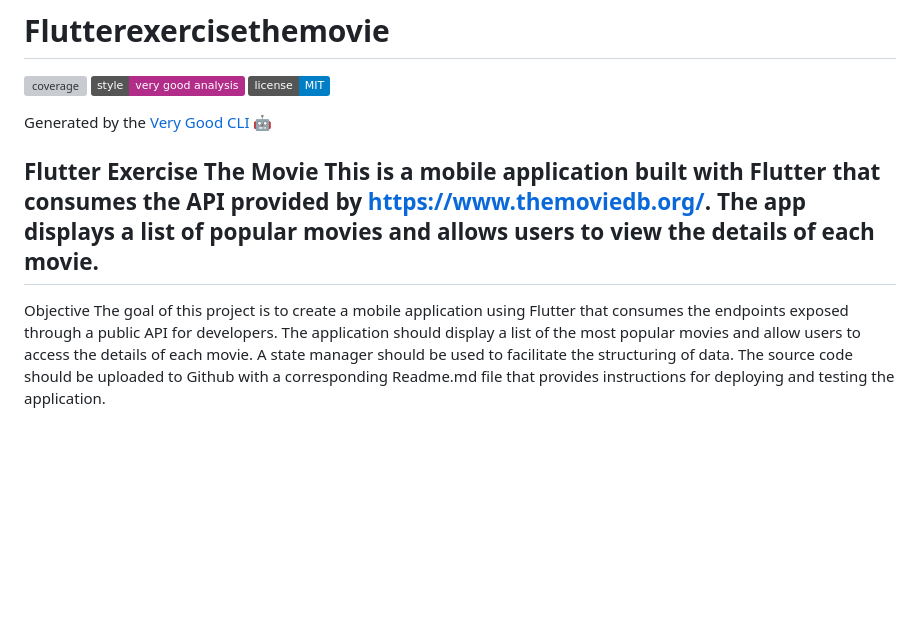
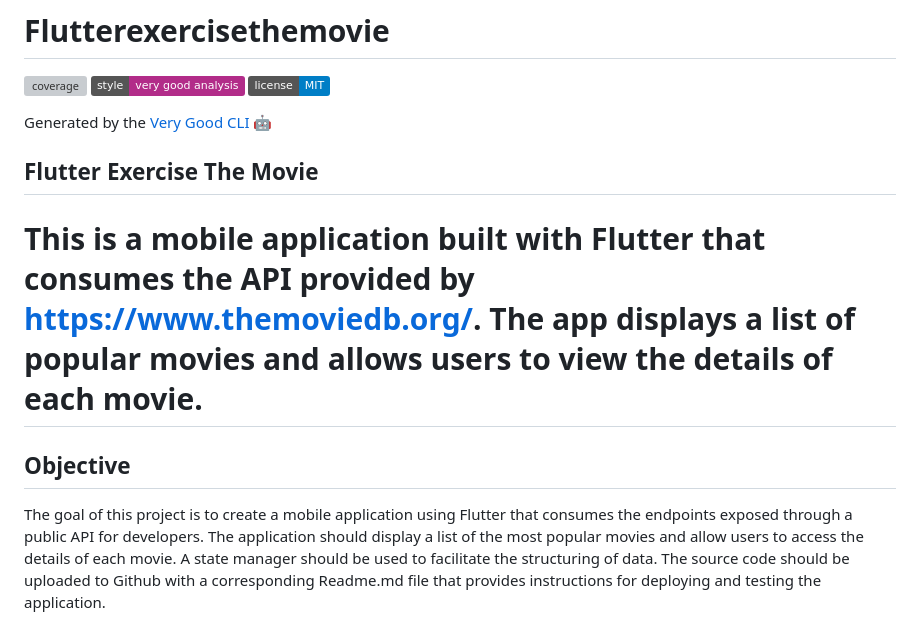
Before and after one commit to Raydel8806/FlutterExerciseTheMovie, a Markdown page: README.md, the part around the change. GitHub-like rendering; badges without logos; blank space fills up the shorter version; grey boxes are pictures that could not be loaded.

```diff
--- a/README.md
+++ b/README.md
@@ -7,10 +7,11 @@
 Generated by the [Very Good CLI][very_good_cli_link] 🤖
 
 Flutter Exercise The Movie
-This is a mobile application built with Flutter that consumes the API provided by https://www.themoviedb.org/. The app displays a list of popular movies and allows users to view the details of each movie.
 ---
 
-Objective
+# This is a mobile application built with Flutter that consumes the API provided by https://www.themoviedb.org/. The app displays a list of popular movies and allows users to view the details of each movie.
+
+## Objective
 The goal of this project is to create a mobile application using Flutter that consumes the endpoints exposed through a public API for developers. The application should display a list of the most popular movies and allow users to access the details of each movie. A state manager should be used to facilitate the structuring of data. The source code should be uploaded to Github with a corresponding Readme.md file that provides instructions for deploying and testing the application.
 
 
```
